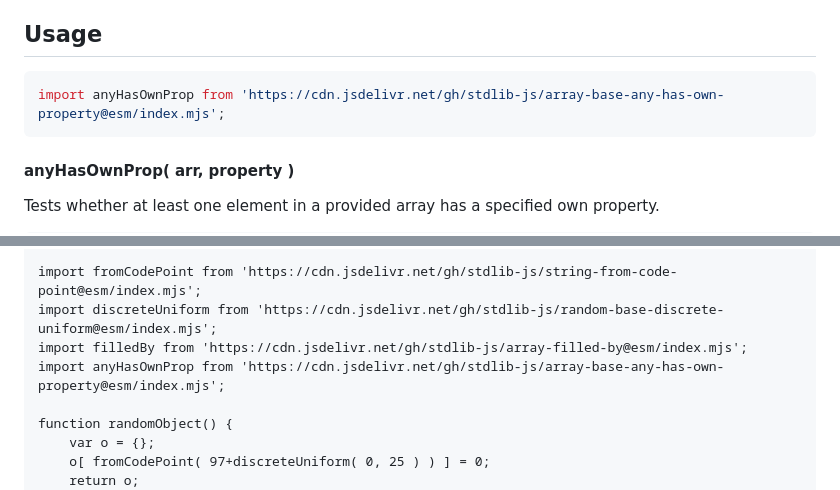
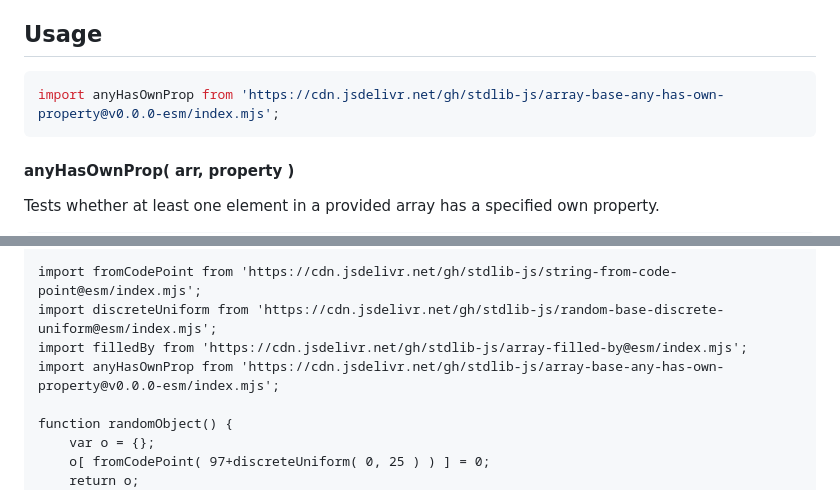
Before and after one commit to stdlib-js/array-base-any-has-own-property, a Markdown page: README.md, 2 parts joined by grey strips. GitHub-like rendering.

Commit message:
Update README.md for ESM bundle v0.0.0

````diff
--- a/README.md
+++ b/README.md
@@ -52,7 +52,7 @@ limitations under the License.
 ## Usage
 
 ```javascript
-import anyHasOwnProp from 'https://cdn.jsdelivr.net/gh/stdlib-js/array-base-any-has-own-property@esm/index.mjs';
+import anyHasOwnProp from 'https://cdn.jsdelivr.net/gh/stdlib-js/array-base-any-has-own-property@v0.0.0-esm/index.mjs';
 ```
 
 #### anyHasOwnProp( arr, property )
@@ -109,7 +109,7 @@ bool = anyHasOwnProp( [ o1, o2, o3 ], 'toString' );
 import fromCodePoint from 'https://cdn.jsdelivr.net/gh/stdlib-js/string-from-code-point@esm/index.mjs';
 import discreteUniform from 'https://cdn.jsdelivr.net/gh/stdlib-js/random-base-discrete-uniform@esm/index.mjs';
 import filledBy from 'https://cdn.jsdelivr.net/gh/stdlib-js/array-filled-by@esm/index.mjs';
-import anyHasOwnProp from 'https://cdn.jsdelivr.net/gh/stdlib-js/array-base-any-has-own-property@esm/index.mjs';
+import anyHasOwnProp from 'https://cdn.jsdelivr.net/gh/stdlib-js/array-base-any-has-own-property@v0.0.0-esm/index.mjs';
 
 function randomObject() {
     var o = {};
````
